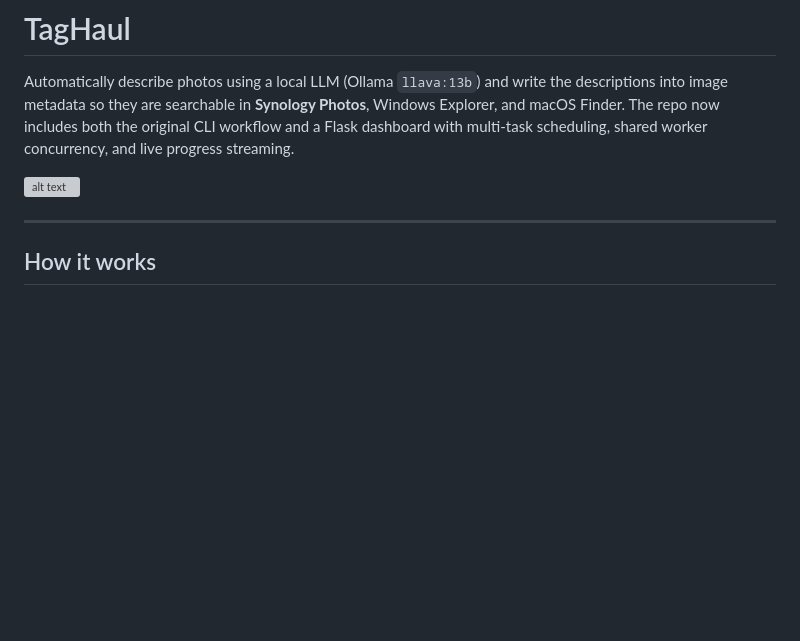
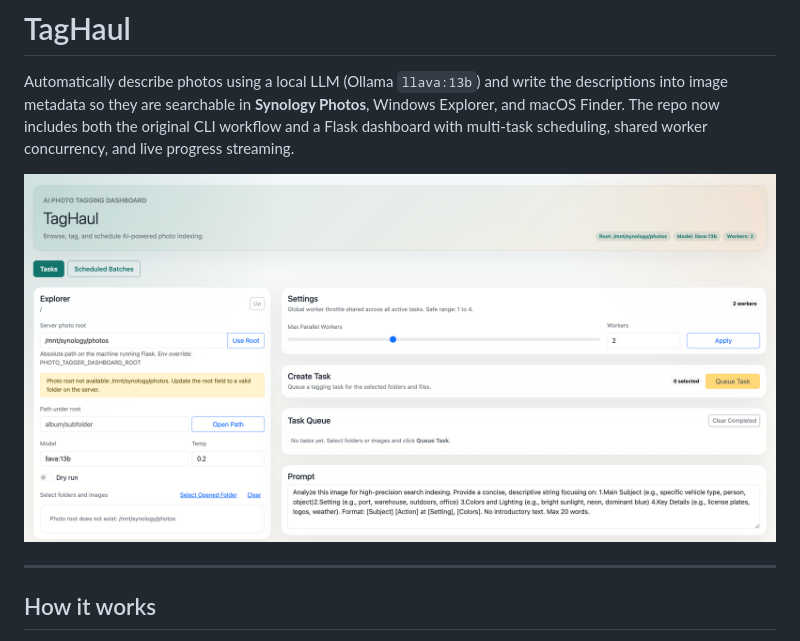
Before and after one commit to Focuszaa/TagHaul, a Markdown page: README.md, the part around the change. Drawn GitHub-style; blank space fills up the shorter version; grey boxes are pictures that could not be loaded.

Commit message:
fix: picture not show on readme

```diff
--- a/README.md
+++ b/README.md
@@ -3,7 +3,7 @@
 Automatically describe photos using a local LLM (Ollama `llava:13b`) and write the descriptions into image metadata so they are searchable in **Synology Photos**, Windows Explorer, and macOS Finder. The repo now includes both the original CLI workflow and a Flask dashboard with multi-task scheduling, shared worker concurrency, and live progress streaming.
 
 
-![alt text](app.png)
+![alt text](App.png)
 
 
 ---
```
